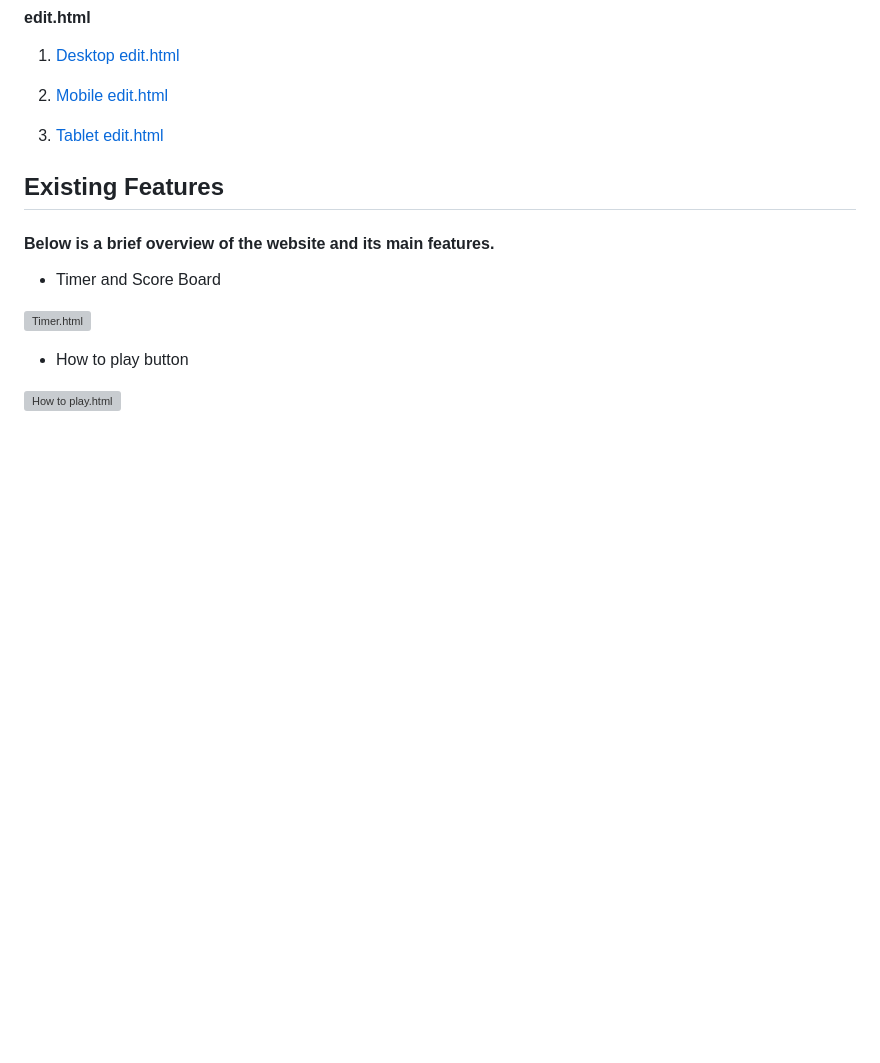
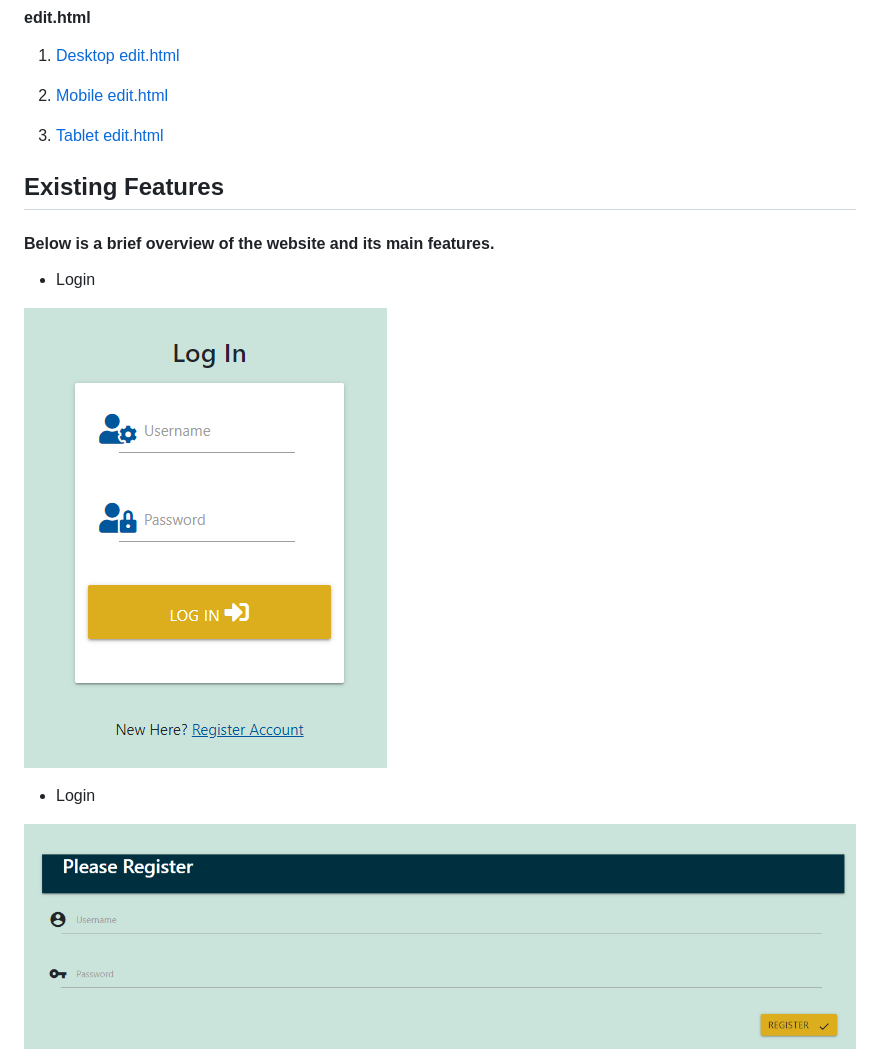
Before and after one commit to Code-Institute-Submissions/brunoroncete-milestone-p3_AugResub, a Markdown page: README.md, the part around one of its changes. GitHub-like rendering; pictures changed too: static/images/login.png (added), static/images/register.png (added); blank space fills up the shorter version; grey boxes are pictures that could not be loaded.

```diff
--- a/README.md
+++ b/README.md
@@ -70,11 +70,11 @@ The purpose is to design an attractive website, so the costumers can find destin
 
 #### Below is a brief overview of the website and its main features.
 
-- Timer and Score Board
+- Login
 
-![Timer.html](assets/images/timerscore.png)
+![Login](static/images/login.png)
 
-- How to play button
+- Login
 
-![How to play.html](assets/images/howtoplay.png)
+![Register](static/images/register.png)
 
```
Also changed, not shown: other parts of README.md (+8 -15 lines), static/images/addhotel.png (added), static/images/editcard.png (added), static/images/loggednavbar.png (added), static/images/unloggednavbar.png (added), 2 other files.
